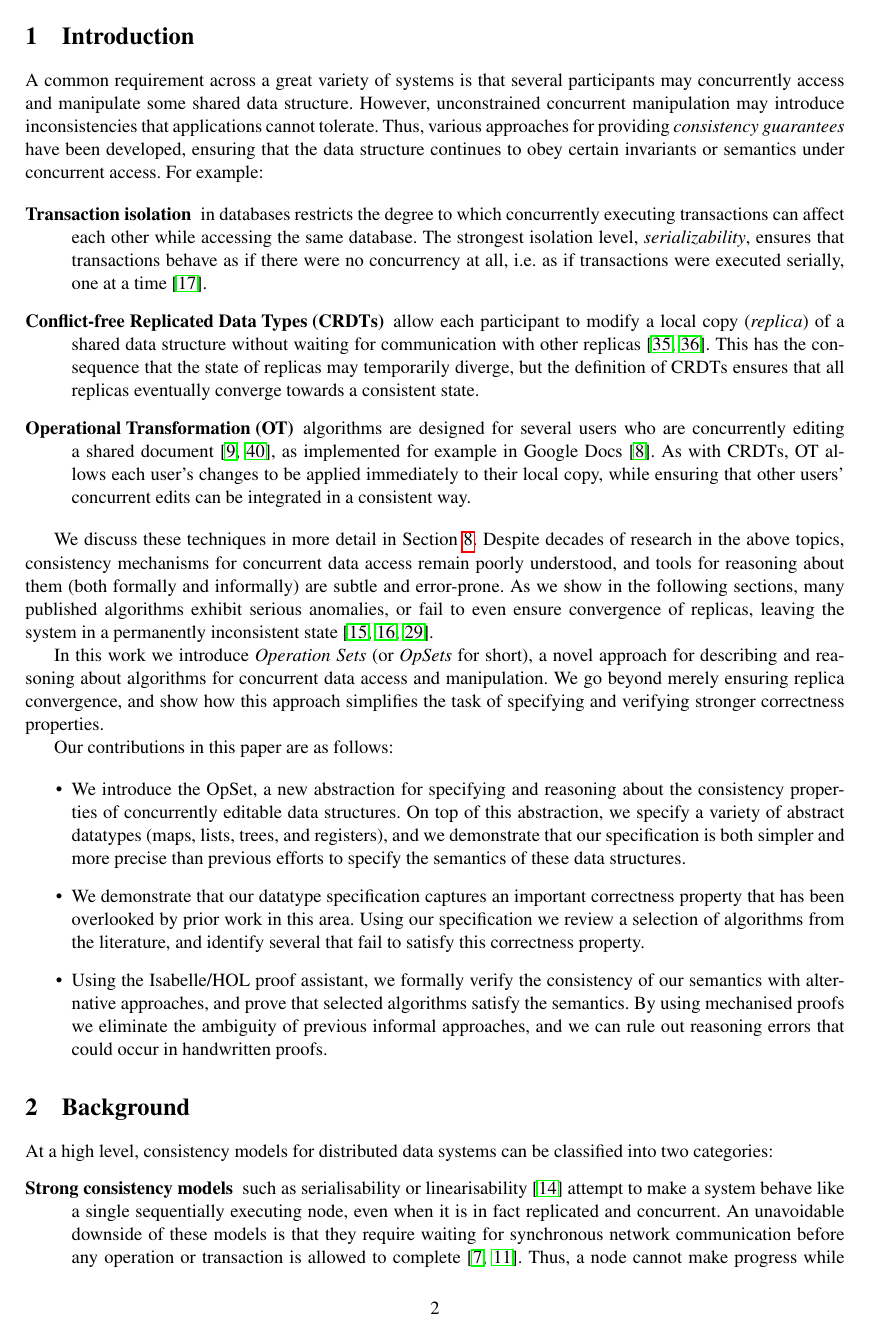
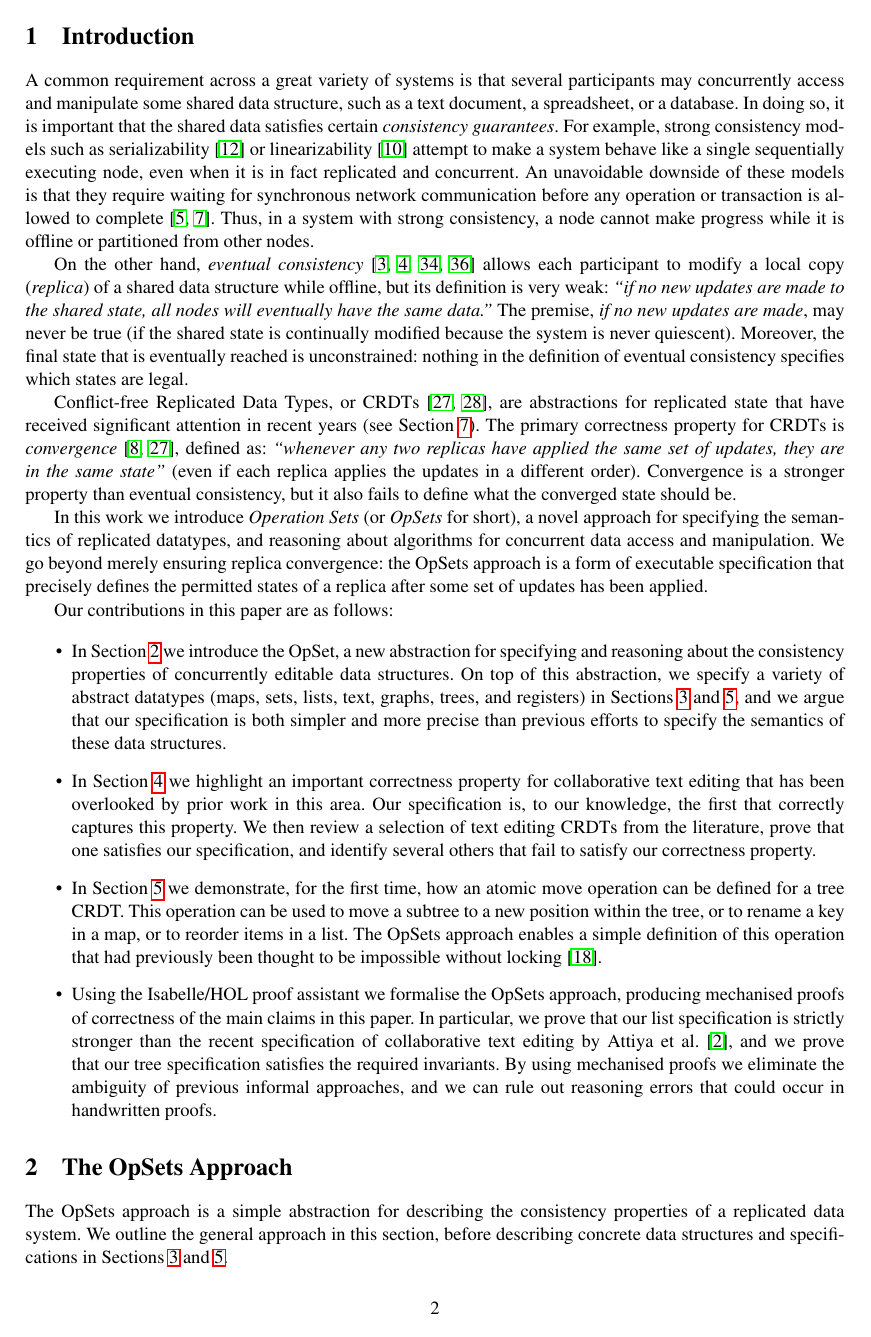
Before and after one commit to trvedata/opsets, a LaTeX problem sheet (paper/opsets.tex, which reads paper/background.tex): page 2 of 14 before the commit and page 2 of 13 after it. Compiled offline with pdfLaTeX.

Commit message:
Rework introduction

```diff
--- a/paper/background.tex
+++ /dev/null
@@ -1,7 +0,0 @@
-\section{Background}\label{sec:background}
-
-At a high level, consistency models for distributed data systems can be classified into two categories:
-\begin{description}
-\item[Strong consistency models] such as serialisability or linearisability \cite{Herlihy:1990jq} attempt to make a system behave like a single sequentially executing node, even when it is in fact replicated and concurrent.
-An unavoidable downside of these models is that they require waiting for synchronous network communication before any operation or transaction is allowed to complete \cite{Davidson:1985hv,Gilbert:2002il}.
-Thus, a node cannot make progress while it is offline or partitioned from other nodes.
--- a/paper/opsets.tex
+++ b/paper/opsets.tex
@@ -42,38 +42,39 @@ TODO
 
 \section{Introduction}
 
-A common requirement across a great variety of systems is that several participants may concurrently access and manipulate some shared data structure.
-However, unconstrained concurrent manipulation may introduce inconsistencies that applications cannot tolerate.
-Thus, various approaches for providing \emph{consistency guarantees} have been developed, ensuring that the data structure continues to obey certain invariants or semantics under concurrent access. For example:
+A common requirement across a great variety of systems is that several participants may concurrently access and manipulate some shared data structure, such as a text document, a spreadsheet, or a database.
+In doing so, it is important that the shared data satisfies certain \emph{consistency guarantees}.
+For example, strong consistency models such as serializability \cite{Kleppmann:2017wj} or linearizability \cite{Herlihy:1990jq} attempt to make a system behave like a single sequentially executing node, even when it is in fact replicated and concurrent.
+An unavoidable downside of these models is that they require waiting for synchronous network communication before any operation or transaction is allowed to complete \cite{Davidson:1985hv,Gilbert:2002il}.
+Thus, in a system with strong consistency, a node cannot make progress while it is offline or partitioned from other nodes.
 
-\begin{description}
-\item[Transaction isolation] in databases restricts the degree to which concurrently executing transactions can affect each other while accessing the same database.
-The strongest isolation level, \emph{serializability}, ensures that transactions behave as if there were no concurrency at all, i.e.\ as if transactions were executed serially, one at a time \cite{Kleppmann:2017wj}.
+On the other hand, \emph{eventual consistency} \cite{Bailis:2013jc,Burckhardt:2014hy,Terry:1994fp,Vogels:2009ca} allows each participant to modify a local copy (\emph{replica}) of a shared data structure while offline, but its definition is very weak: \emph{``if no new updates are made to the shared state, all nodes will eventually have the same data.''}
+The premise, \emph{if no new updates are made}, may never be true (if the shared state is continually modified because the system is never quiescent).
+Moreover, the final state that is eventually reached is unconstrained: nothing in the definition of eventual consistency specifies which states are legal.
 
-\item[Conflict-free Replicated Data Types (CRDTs)] allow each participant to modify a local copy (\emph{replica}) of a shared data structure without waiting for communication with other replicas \cite{Shapiro:2011wy,Shapiro:2011un}.
-This has the consequence that the state of replicas may temporarily diverge, but the definition of CRDTs ensures that all replicas eventually converge towards a consistent state.
+Conflict-free Replicated Data Types, or CRDTs \cite{Shapiro:2011wy,Shapiro:2011un}, are abstractions for replicated state that have received significant attention in recent years (see Section~\ref{sec:relwork}).
+The primary correctness property for CRDTs is \emph{convergence} \cite{Shapiro:2011un,Gomes:2017gy}, defined as: \emph{``whenever any two replicas have applied the same set of updates, they are in the same state''} (even if each replica applies the updates in a different order).
+Convergence is a stronger property than eventual consistency, but it also fails to define what the converged state should be.
 
-\item[Operational Transformation (OT)] algorithms are designed for several users who are concurrently editing a shared document \cite{Ellis:1989ue,Sun:1998un}, as implemented for example in Google Docs \cite{DayRichter:2010tt}.
-As with CRDTs, OT allows each user's changes to be applied immediately to their local copy, while ensuring that other users' concurrent edits can be integrated in a consistent way.
-\end{description}
-
-We discuss these techniques in more detail in Section~\ref{sec:relwork}.
-Despite decades of research in the above topics, consistency mechanisms for concurrent data access remain poorly understood, and tools for reasoning about them (both formally and informally) are subtle and error-prone.
-As we show in the following sections, many published algorithms exhibit serious anomalies, or fail to even ensure convergence of replicas, leaving the system in a permanently inconsistent state \cite{Oster:2005vi,Imine:2003ks,Imine:2006kn}.
-
-In this work we introduce \emph{Operation Sets} (or \emph{OpSets} for short), a novel approach for describing and reasoning about algorithms for concurrent data access and manipulation.
-We go beyond merely ensuring replica convergence, and show how this approach simplifies the task of specifying and verifying stronger correctness properties.
+In this work we introduce \emph{Operation Sets} (or \emph{OpSets} for short), a novel approach for specifying the semantics of replicated datatypes, and reasoning about algorithms for concurrent data access and manipulation.
+We go beyond merely ensuring replica convergence: the OpSets approach is a form of executable specification that precisely defines the permitted states of a replica after some set of updates has been applied.
 
 Our contributions in this paper are as follows:
 
 \begin{itemize}
-\item We introduce the OpSet, a new abstraction for specifying and reasoning about the consistency properties of concurrently editable data structures.
-On top of this abstraction, we specify a variety of abstract datatypes (maps, lists, trees, and registers), and we demonstrate that our specification is both simpler and more precise than previous efforts to specify the semantics of these data structures.
+\item In Section~\ref{sec:approach} we introduce the OpSet, a new abstraction for specifying and reasoning about the consistency properties of concurrently editable data structures.
+On top of this abstraction, we specify a variety of abstract datatypes (maps, sets, lists, text, graphs, trees, and registers) in Sections~\ref{sec:datatypes} and~\ref{sec:tree}, and we argue that our specification is both simpler and more precise than previous efforts to specify the semantics of these data structures.
 
-\item We demonstrate that our datatype specification captures an important correctness property that has been overlooked by prior work in this area.
-Using our specification we review a selection of algorithms from the literature, and identify several that fail to satisfy this correctness property.
+\item In Section~\ref{sec:bad-merge} we highlight an important correctness property for collaborative text editing that has been overlooked by prior work in this area.
+Our specification is, to our knowledge, the first that correctly captures this property.
+We then review a selection of text editing CRDTs from the literature, prove that one satisfies our specification, and identify several others that fail to satisfy our correctness property.
 
-\item Using the Isabelle/HOL proof assistant, we formally verify the consistency of our semantics with alternative approaches, and prove that selected algorithms satisfy the semantics.
+\item In Section~\ref{sec:tree} we demonstrate, for the first time, how an atomic move operation can be defined for a tree CRDT.
+This operation can be used to move a subtree to a new position within the tree, or to rename a key in a map, or to reorder items in a list.
+The OpSets approach enables a simple definition of this operation that had previously been thought to be impossible without locking \cite{Najafzadeh:2017vk}.
+
+\item Using the Isabelle/HOL proof assistant we formalise the OpSets approach, producing mechanised proofs of correctness of the main claims in this paper.
+In particular, we prove that our list specification is strictly stronger than the recent specification of collaborative text editing by Attiya et al. \cite{Attiya:2016kh}, and we prove that our tree specification satisfies the required invariants.
 By using mechanised proofs we eliminate the ambiguity of previous informal approaches, and we can rule out reasoning errors that could occur in handwritten proofs.
 \end{itemize}
 
```
Also changed, not shown: paper/references.bib (+12 -0 lines), paper/relwork.tex (+4 -0 lines), paper/textedit.tex (+2 -24 lines), paper/background.tex (27 more changed lines), paper/opsets.tex (30 more changed lines).
